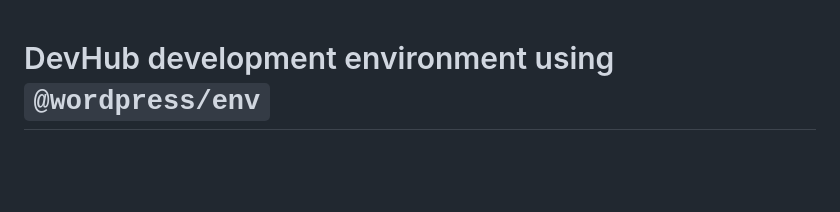
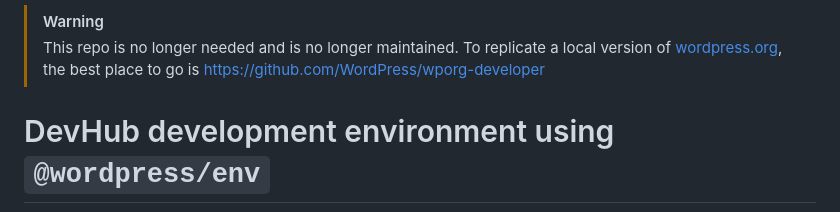
Before and after one commit to wordpress-juanmaguitar/devhub-wp-env, a Markdown page: README.md, the part around the change. Rendered like a GitHub page; blank space fills up the shorter version.

```diff
--- a/README.md
+++ b/README.md
@@ -1,3 +1,7 @@
+> [!WARNING]
+> This repo is no longer needed and is no longer maintained.
+> To replicate a local version of [wordpress.org](https://wordpress.org/), the best place to go is https://github.com/WordPress/wporg-developer
+
 # DevHub development environment using `@wordpress/env`
 
 This project is an attempt of implementing a DevHub development environment using ([`@wordpress/env`](https://developer.wordpress.org/block-editor/reference-guides/packages/packages-env/)) package, according to the instructions at https://make.wordpress.org/docs/handbook/devhub/
```
